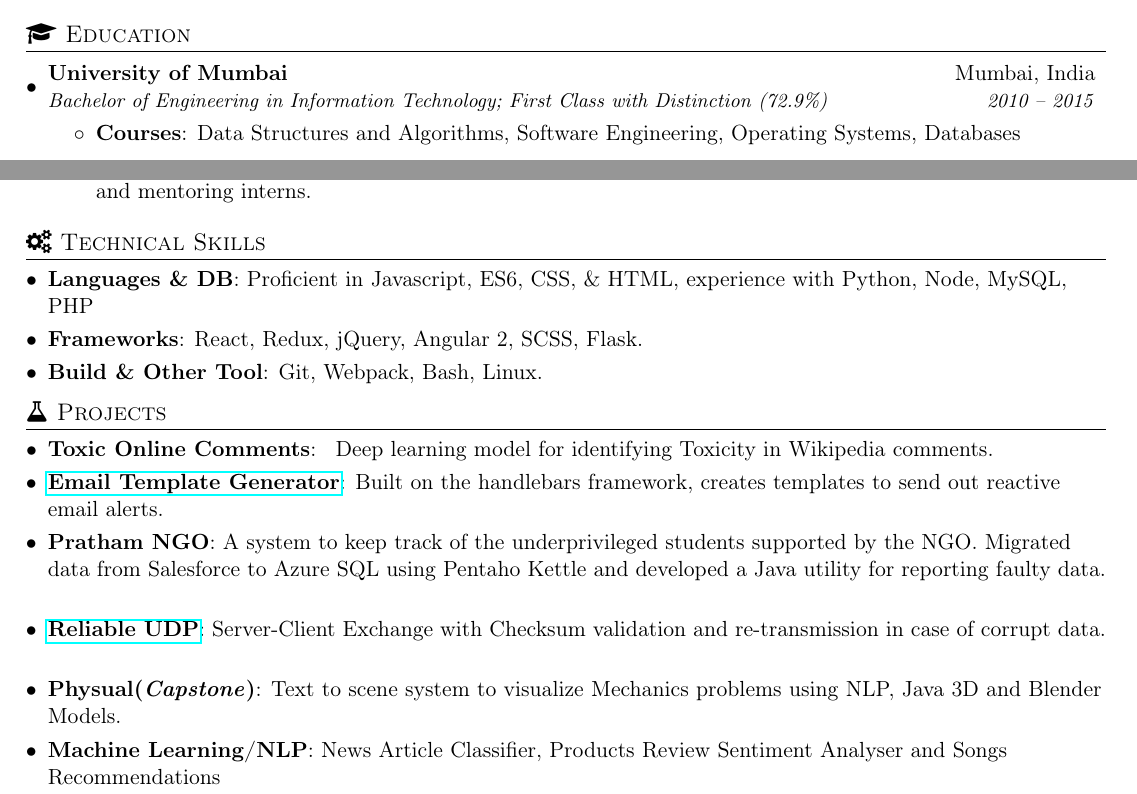
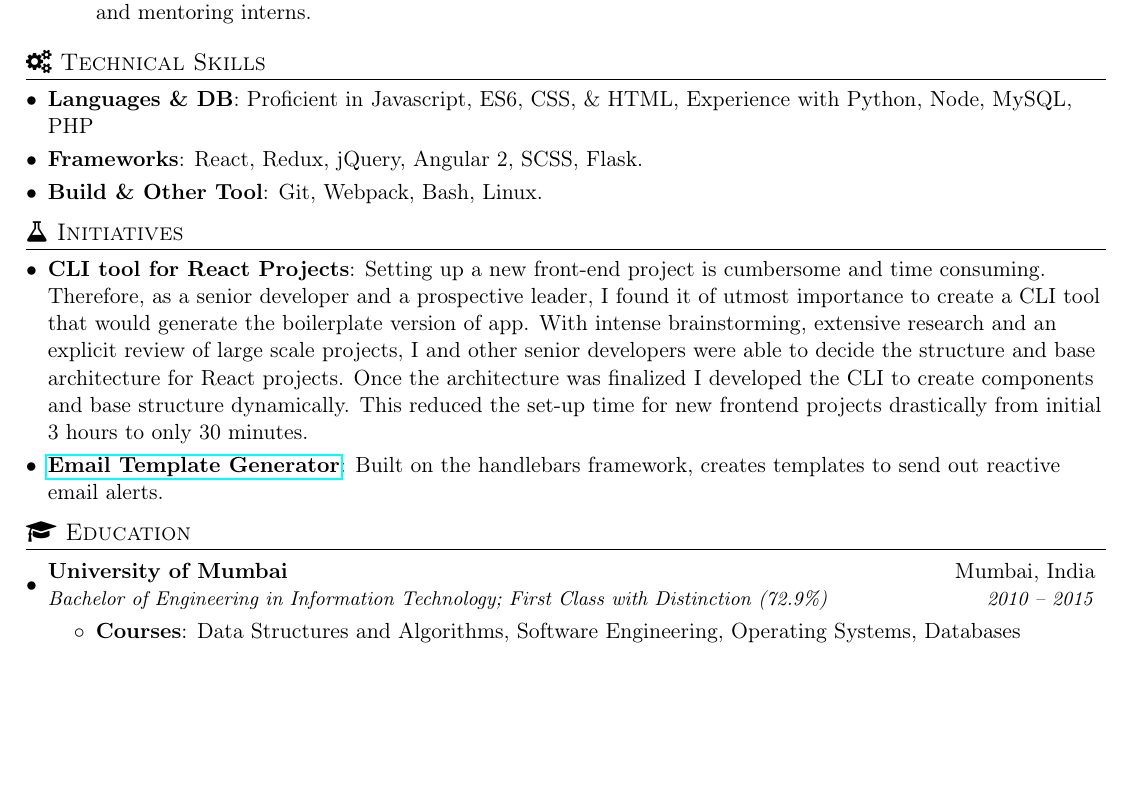
Before and after one commit to nirajrajgor/nirajrajgor.github.io, a LaTeX document (NirajRajgorSDE1.tex): two parts of pages 1 and 2 of 2 before the commit and part of page 2 of 2 after it, the two joined at a grey line, cut at the place of the change, the shorter picture padded with empty space. Compiled offline with pdfLaTeX.

Commit message:
Projects renamed to initiative and CLI added.

```diff
--- a/NirajRajgorSDE1.tex
+++ b/NirajRajgorSDE1.tex
@@ -98,20 +98,6 @@
      \href{https://www.linkedin.com/in/amanpreet-singh-k}{\faLinkedin \space /nirajrajgor}\\
 \end{tabular*}
 
-
-%-----------EDUCATION-----------------
-\section {{\faGraduationCap} Education}
-  \resumeSubHeadingListStart
-    \resumeSubheading
-      {University of Mumbai}{Mumbai, India}
-      {Bachelor of Engineering in Information Technology;  First Class with Distinction (72.9\%)}{2010 -- 2015}
-      \resumeItemListStart
-      \resumeItem{Courses}
-       {Data Structures and Algorithms, Software Engineering, Operating Systems, Databases}
-       \resumeItemListEnd
-  \resumeSubHeadingListEnd
-
-
 %-----------EXPERIENCE-----------------
 \section{{\faPieChart} Experience}
   \resumeSubHeadingListStart
@@ -171,31 +157,30 @@
 %--------TECHNICAL SKILLS------------
 \section{{\faGears} Technical Skills}
  \resumeSubHeadingListStart
- \resumeSubItem{Languages \& DB}{Proficient in Javascript, ES6, CSS, \& HTML, experience with Python, Node, MySQL, PHP}
+ \resumeSubItem{Languages \& DB}{Proficient in Javascript, ES6, CSS, \& HTML, Experience with Python, Node, MySQL, PHP}
  \resumeSubItem{Frameworks}{React, Redux, jQuery, Angular 2, SCSS, Flask.}
  \resumeSubItem{Build \& Other Tool}{Git, Webpack, Bash, Linux.}
  \resumeSubHeadingListEnd
 %-------------------------------------------
 
 %-----------PROJECTS-----------------
-\section{{\faFlask} Projects}
+\section{{\faFlask} Initiatives}
   \resumeSubHeadingListStart
-  \resumeSubItem{Toxic Online Comments} {
-  Deep learning model for identifying Toxicity in Wikipedia comments.
-  }
-  \resumeSubItem{\href{https://github.com/amanpreet692/HandleBarsEmailTemplate}
-    {Email Template Generator}}
-    {Built on the handlebars framework, creates templates to send out reactive email alerts.}
-  \resumeSubItem{Pratham NGO}
-    {A system to keep track of the  underprivileged students supported by the NGO. Migrated data from Salesforce to Azure SQL using Pentaho Kettle and developed a Java utility for reporting faulty data.}
-  \resumeSubItem{\href{https://bitbucket.org/APS692/udp-with-error-detection}
-    {Reliable UDP}}
-    {Server-Client Exchange with Checksum validation and re-transmission in case of corrupt data.}
-  \resumeSubItem{Physual(\textit{Capstone})}
-    {Text to scene system to visualize Mechanics problems using NLP, Java 3D and Blender Models.}
-  \resumeSubItem{Machine Learning/NLP}
-    {News Article Classifier, Products Review Sentiment Analyser and Songs Recommendations
-    }
+  \resumeSubItem{CLI tool for React Projects}{Setting up a new front-end project is cumbersome and time consuming. Therefore, as a senior developer and a prospective leader, I found it of utmost importance to create a CLI tool that would generate the boilerplate version of app. With intense brainstorming, extensive research and an explicit review of large scale projects, I and other senior developers were able to decide the structure and base architecture for React projects. Once the architecture was finalized I developed the CLI to create components and base structure dynamically. This reduced the set-up time for new frontend projects drastically from initial 3 hours to only 30 minutes.}
+  \resumeSubItem{\href{https://github.com/amanpreet692/HandleBarsEmailTemplate}{Email Template Generator}}{Built on the handlebars framework, creates templates to send out reactive email alerts.}
   \resumeSubHeadingListEnd
 
+%-----------EDUCATION-----------------
+\section {{\faGraduationCap} Education}
+  \resumeSubHeadingListStart
+    \resumeSubheading
+      {University of Mumbai}{Mumbai, India}
+      {Bachelor of Engineering in Information Technology;  First Class with Distinction (72.9\%)}{2010 -- 2015}
+      \resumeItemListStart
+      \resumeItem{Courses}
+       {Data Structures and Algorithms, Software Engineering, Operating Systems, Databases}
+       \resumeItemListEnd
+  \resumeSubHeadingListEnd
+
+
 \end{document}
```
Also changed, not shown: __latexindent_temp.tex (+17 -32 lines), NirajRajgorSDE1.pdf.
